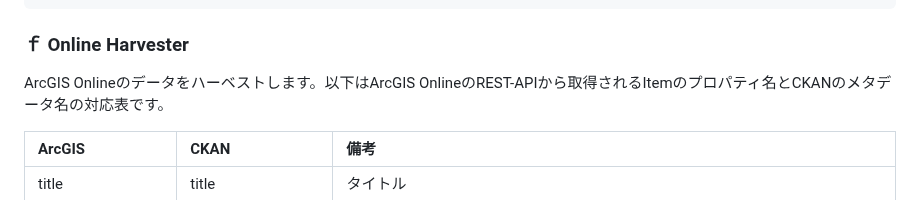
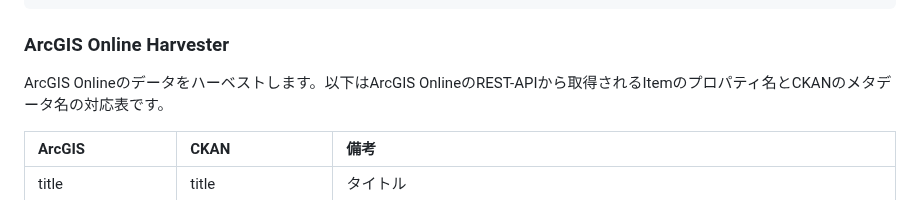
Before and after one commit to NIED-DIR/ckanext-sip4d, a Markdown page: README.md, the part around the change. Drawn GitHub-style.

```diff
--- a/README.md
+++ b/README.md
@@ -148,7 +148,7 @@ SIP4D-CKANでは、extraで追加するメタデータを以下のように定
         }
 
 
-### ｆ Online Harvester
+### ArcGIS Online Harvester
 ArcGIS Onlineのデータをハーベストします。以下はArcGIS OnlineのREST-APIから取得されるItemのプロパティ名とCKANのメタデータ名の対応表です。
 
 | ArcGIS | CKAN | 備考 |
```
